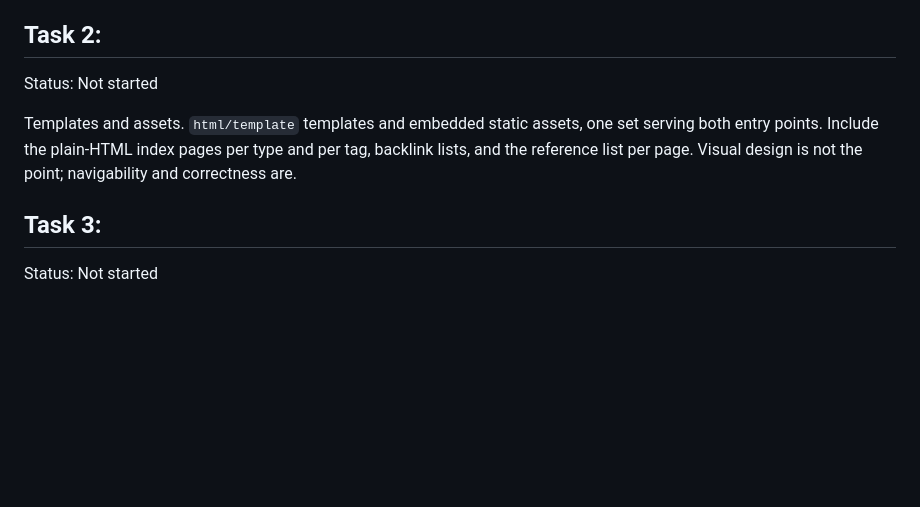
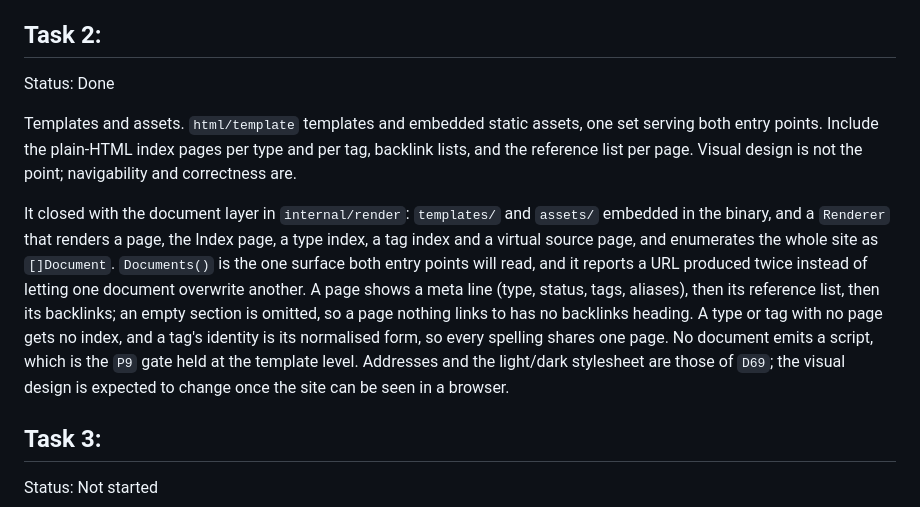
Before and after one commit to theorytoe/stemma, a Markdown page: .ctx/delegates/render-export.md, the part around the change. GitHub-like rendering; blank space fills up the shorter version.

Commit message:
update the render-export plan

```diff
--- a/.ctx/delegates/render-export.md
+++ b/.ctx/delegates/render-export.md
@@ -123,12 +123,25 @@ the site needs it.
 
 ## Task 2:
 
-Status: Not started
+Status: Done
 
 Templates and assets. `html/template` templates and embedded static assets, one set
 serving both entry points. Include the plain-HTML index pages per type and per tag,
 backlink lists, and the reference list per page. Visual design is not the point;
 navigability and correctness are.
+
+It closed with the document layer in `internal/render`: `templates/` and
+`assets/` embedded in the binary, and a `Renderer` that renders a page, the Index
+page, a type index, a tag index and a virtual source page, and enumerates the
+whole site as `[]Document`. `Documents()` is the one surface both entry points
+will read, and it reports a URL produced twice instead of letting one document
+overwrite another. A page shows a meta line (type, status, tags, aliases), then
+its reference list, then its backlinks; an empty section is omitted, so a page
+nothing links to has no backlinks heading. A type or tag with no page gets no
+index, and a tag's identity is its normalised form, so every spelling shares one
+page. No document emits a script, which is the `P9` gate held at the template
+level. Addresses and the light/dark stylesheet are those of `D69`; the visual
+design is expected to change once the site can be seen in a browser.
 
 ## Task 3:
 
```
